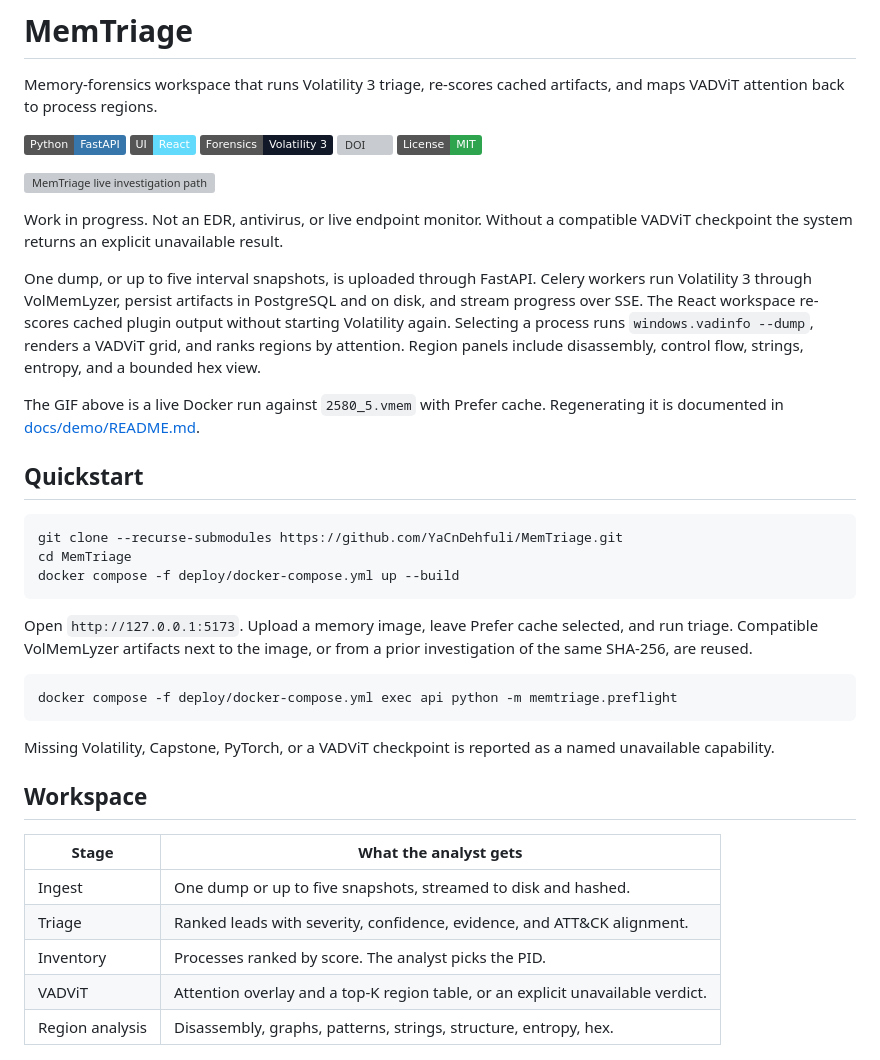
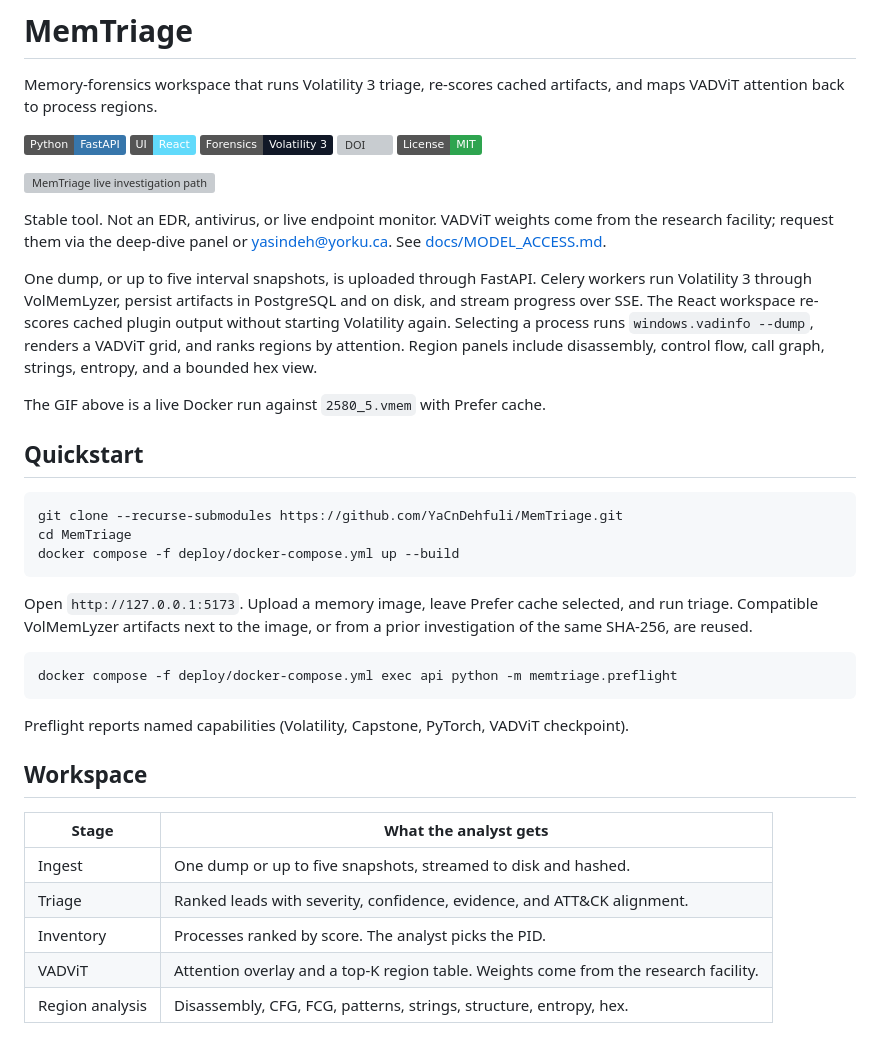
Before and after one commit to YaCnDehfuli/MemTriage, a Markdown page: README.md, the part around one of its changes. GitHub-like rendering; badges without logos; grey boxes are pictures that could not be loaded.

````diff
--- a/README.md
+++ b/README.md
@@ -10,11 +10,11 @@ Memory-forensics workspace that runs Volatility 3 triage, re-scores cached artif
 
 ![MemTriage live investigation path](docs/demo/memtriage-live.gif)
 
-Work in progress. Not an EDR, antivirus, or live endpoint monitor. Without a compatible VADViT checkpoint the system returns an explicit unavailable result.
+Stable tool. Not an EDR, antivirus, or live endpoint monitor. VADViT weights come from the research facility; request them via the deep-dive panel or yasindeh@yorku.ca. See [docs/MODEL_ACCESS.md](docs/MODEL_ACCESS.md).
 
-One dump, or up to five interval snapshots, is uploaded through FastAPI. Celery workers run Volatility 3 through VolMemLyzer, persist artifacts in PostgreSQL and on disk, and stream progress over SSE. The React workspace re-scores cached plugin output without starting Volatility again. Selecting a process runs `windows.vadinfo --dump`, renders a VADViT grid, and ranks regions by attention. Region panels include disassembly, control flow, strings, entropy, and a bounded hex view.
+One dump, or up to five interval snapshots, is uploaded through FastAPI. Celery workers run Volatility 3 through VolMemLyzer, persist artifacts in PostgreSQL and on disk, and stream progress over SSE. The React workspace re-scores cached plugin output without starting Volatility again. Selecting a process runs `windows.vadinfo --dump`, renders a VADViT grid, and ranks regions by attention. Region panels include disassembly, control flow, call graph, strings, entropy, and a bounded hex view.
 
-The GIF above is a live Docker run against `2580_5.vmem` with Prefer cache. Regenerating it is documented in [docs/demo/README.md](docs/demo/README.md).
+The GIF above is a live Docker run against `2580_5.vmem` with Prefer cache.
 
 ## Quickstart
 
@@ -30,7 +30,7 @@ Open `http://127.0.0.1:5173`. Upload a memory image, leave Prefer cache selected
 docker compose -f deploy/docker-compose.yml exec api python -m memtriage.preflight
 ```
 
-Missing Volatility, Capstone, PyTorch, or a VADViT checkpoint is reported as a named unavailable capability.
+Preflight reports named capabilities (Volatility, Capstone, PyTorch, VADViT checkpoint).
 
 ## Workspace
 
@@ -39,8 +39,8 @@ Missing Volatility, Capstone, PyTorch, or a VADViT checkpoint is reported as a n
 | Ingest | One dump or up to five snapshots, streamed to disk and hashed. |
 | Triage | Ranked leads with severity, confidence, evidence, and ATT&CK alignment. |
 | Inventory | Processes ranked by score. The analyst picks the PID. |
-| VADViT | Attention overlay and a top-K region table, or an explicit unavailable verdict. |
-| Region analysis | Disassembly, graphs, patterns, strings, structure, entropy, hex. |
+| VADViT | Attention overlay and a top-K region table. Weights come from the research facility. |
+| Region analysis | Disassembly, CFG, FCG, patterns, strings, structure, entropy, hex. |
 
 <p align="center">
   <img src="docs/figures/triage-board.png" alt="Triage board with risk bands and scored objects" width="100%">
````
Also changed, not shown: other parts of README.md (+34 -3 lines).
